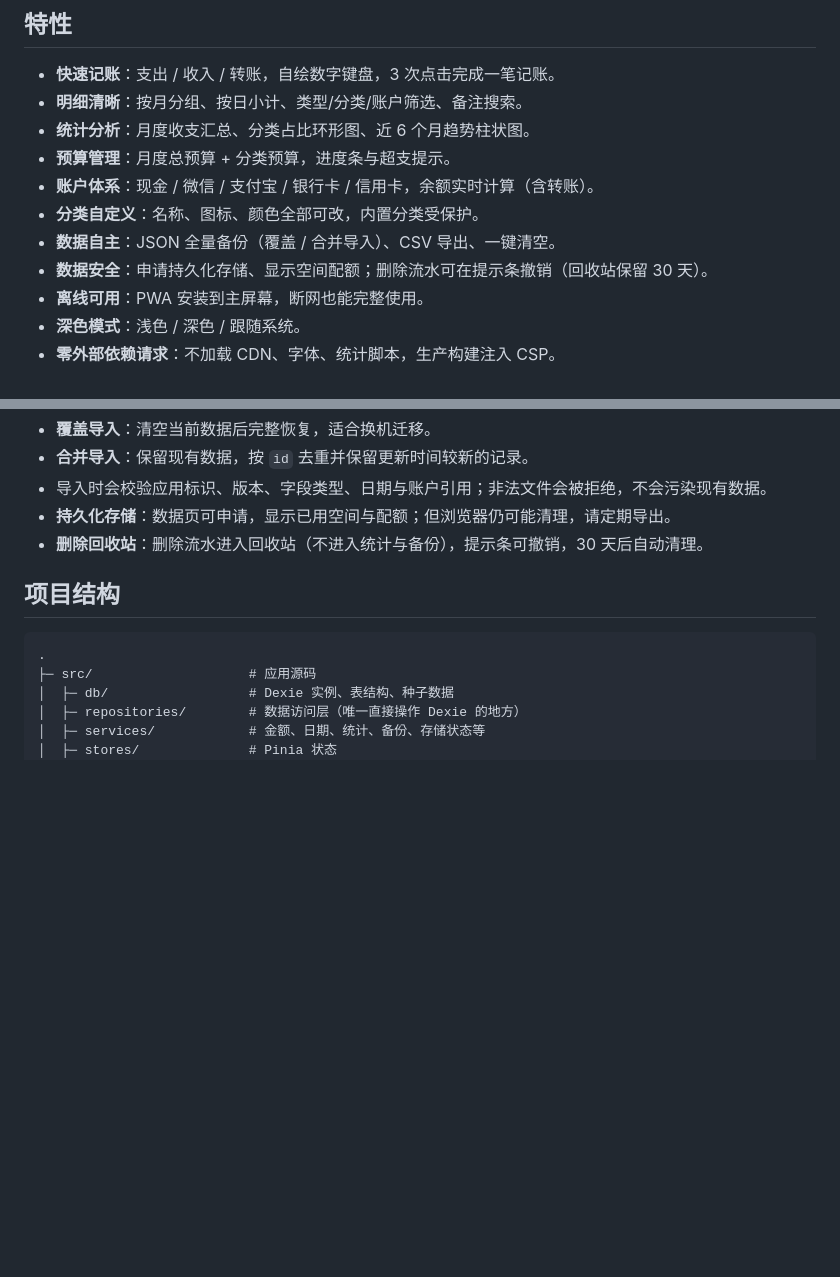
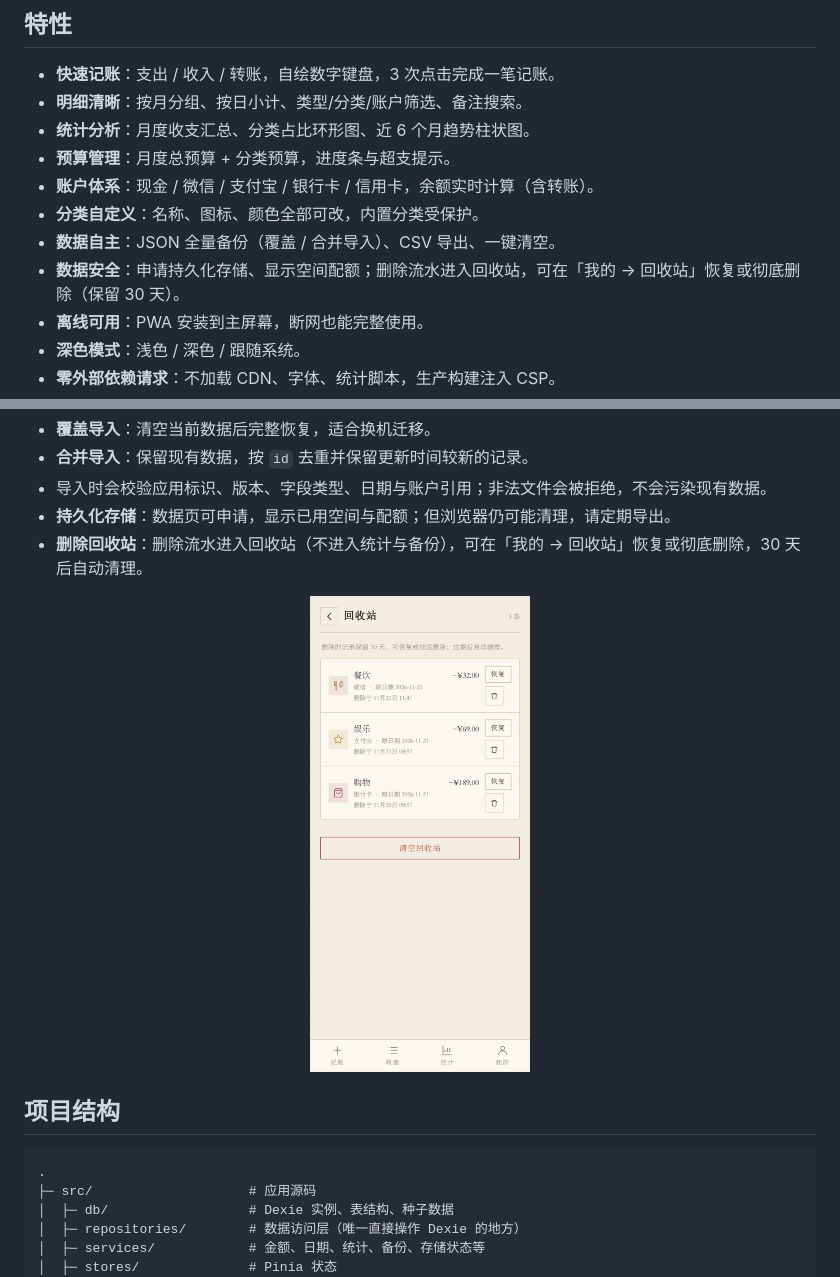
Before and after one commit to Mowendao/free-ledger, a Markdown page: README.md, 2 parts joined by grey strips. Rendered like a GitHub page; pictures changed too: docs/screenshots/trash.png (added); blank space fills up the shorter version.

Commit message:
feat(trash): 补齐回收站页面 — 恢复/彻底删除/清空

```diff
--- a/README.md
+++ b/README.md
@@ -20,7 +20,7 @@
 - **账户体系**：现金 / 微信 / 支付宝 / 银行卡 / 信用卡，余额实时计算（含转账）。
 - **分类自定义**：名称、图标、颜色全部可改，内置分类受保护。
 - **数据自主**：JSON 全量备份（覆盖 / 合并导入）、CSV 导出、一键清空。
-- **数据安全**：申请持久化存储、显示空间配额；删除流水可在提示条撤销（回收站保留 30 天）。
+- **数据安全**：申请持久化存储、显示空间配额；删除流水进入回收站，可在「我的 → 回收站」恢复或彻底删除（保留 30 天）。
 - **离线可用**：PWA 安装到主屏幕，断网也能完整使用。
 - **深色模式**：浅色 / 深色 / 跟随系统。
 - **零外部依赖请求**：不加载 CDN、字体、统计脚本，生产构建注入 CSP。
@@ -144,7 +144,11 @@ PWA 需要 **HTTPS**（或 localhost）才能注册 Service Worker 并安装：
 - **合并导入**：保留现有数据，按 `id` 去重并保留更新时间较新的记录。
 - 导入时会校验应用标识、版本、字段类型、日期与账户引用；非法文件会被拒绝，不会污染现有数据。
 - **持久化存储**：数据页可申请，显示已用空间与配额；但浏览器仍可能清理，请定期导出。
-- **删除回收站**：删除流水进入回收站（不进入统计与备份），提示条可撤销，30 天后自动清理。
+- **删除回收站**：删除流水进入回收站（不进入统计与备份），可在「我的 → 回收站」恢复或彻底删除，30 天后自动清理。
+
+<p align="center">
+  <img src="docs/screenshots/trash.png" width="220" alt="回收站" />
+</p>
 
 ## 项目结构
 
```
Also changed, not shown: CHANGELOG.md (+7 -0 lines), docs/privacy.md (+1 -1 lines), 10 other files.
